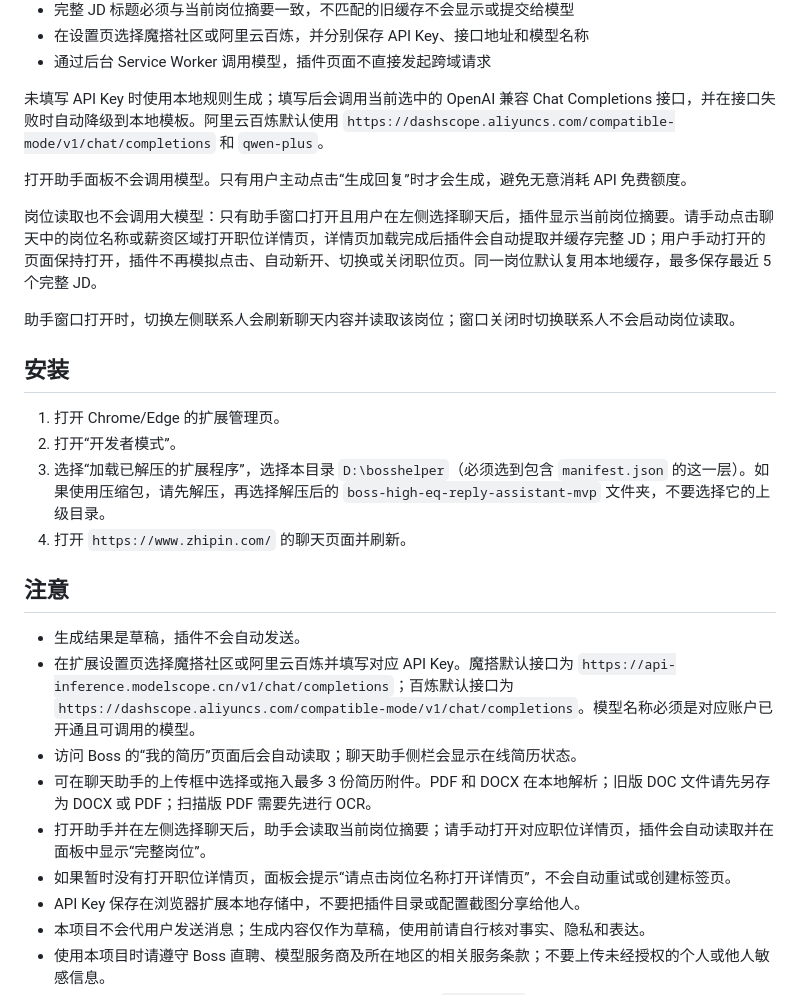
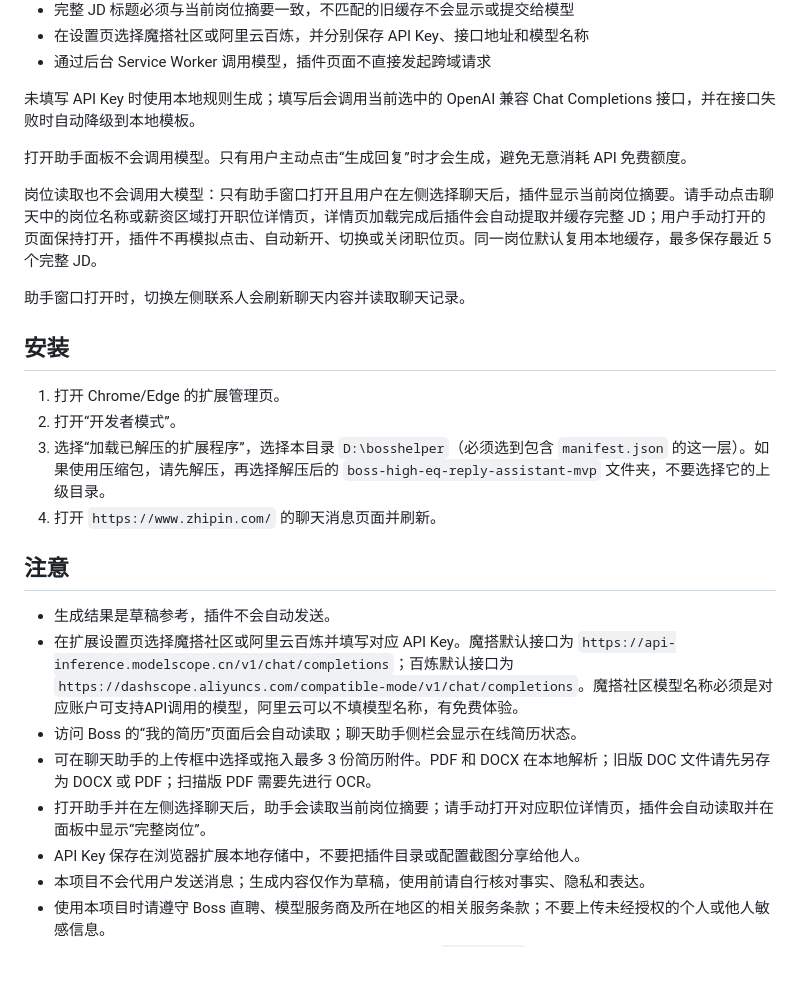
Before and after one commit to CHM985/boss-high-eq-reply-assistant-mvp, a Markdown page: README.md, the part around the change. GitHub-like rendering; blank space fills up the shorter version.

Commit message:
Revise README for API Key and chat message details
Updated API Key usage instructions and clarified behavior regarding chat messages and drafts.

```diff
--- a/README.md
+++ b/README.md
@@ -28,29 +28,28 @@
 - 在设置页选择魔搭社区或阿里云百炼，并分别保存 API Key、接口地址和模型名称
 - 通过后台 Service Worker 调用模型，插件页面不直接发起跨域请求
 
-未填写 API Key 时使用本地规则生成；填写后会调用当前选中的 OpenAI 兼容 Chat Completions 接口，并在接口失败时自动降级到本地模板。阿里云百炼默认使用 `https://dashscope.aliyuncs.com/compatible-mode/v1/chat/completions` 和 `qwen-plus`。
+未填写 API Key 时使用本地规则生成；填写后会调用当前选中的 OpenAI 兼容 Chat Completions 接口，并在接口失败时自动降级到本地模板。
 
 打开助手面板不会调用模型。只有用户主动点击“生成回复”时才会生成，避免无意消耗 API 免费额度。
 
 岗位读取也不会调用大模型：只有助手窗口打开且用户在左侧选择聊天后，插件显示当前岗位摘要。请手动点击聊天中的岗位名称或薪资区域打开职位详情页，详情页加载完成后插件会自动提取并缓存完整 JD；用户手动打开的页面保持打开，插件不再模拟点击、自动新开、切换或关闭职位页。同一岗位默认复用本地缓存，最多保存最近 5 个完整 JD。
 
-助手窗口打开时，切换左侧联系人会刷新聊天内容并读取该岗位；窗口关闭时切换联系人不会启动岗位读取。
+助手窗口打开时，切换左侧联系人会刷新聊天内容并读取聊天记录。
 
 ## 安装
 
 1. 打开 Chrome/Edge 的扩展管理页。
 2. 打开“开发者模式”。
 3. 选择“加载已解压的扩展程序”，选择本目录 `D:\bosshelper`（必须选到包含 `manifest.json` 的这一层）。如果使用压缩包，请先解压，再选择解压后的 `boss-high-eq-reply-assistant-mvp` 文件夹，不要选择它的上级目录。
-4. 打开 `https://www.zhipin.com/` 的聊天页面并刷新。
+4. 打开 `https://www.zhipin.com/` 的聊天消息页面并刷新。
 
 ## 注意
 
-- 生成结果是草稿，插件不会自动发送。
-- 在扩展设置页选择魔搭社区或阿里云百炼并填写对应 API Key。魔搭默认接口为 `https://api-inference.modelscope.cn/v1/chat/completions`；百炼默认接口为 `https://dashscope.aliyuncs.com/compatible-mode/v1/chat/completions`。模型名称必须是对应账户已开通且可调用的模型。
+- 生成结果是草稿参考，插件不会自动发送。
+- 在扩展设置页选择魔搭社区或阿里云百炼并填写对应 API Key。魔搭默认接口为 `https://api-inference.modelscope.cn/v1/chat/completions`；百炼默认接口为 `https://dashscope.aliyuncs.com/compatible-mode/v1/chat/completions`。魔搭社区模型名称必须是对应账户可支持API调用的模型，阿里云可以不填模型名称，有免费体验。
 - 访问 Boss 的“我的简历”页面后会自动读取；聊天助手侧栏会显示在线简历状态。
 - 可在聊天助手的上传框中选择或拖入最多 3 份简历附件。PDF 和 DOCX 在本地解析；旧版 DOC 文件请先另存为 DOCX 或 PDF；扫描版 PDF 需要先进行 OCR。
 - 打开助手并在左侧选择聊天后，助手会读取当前岗位摘要；请手动打开对应职位详情页，插件会自动读取并在面板中显示“完整岗位”。
-- 如果暂时没有打开职位详情页，面板会提示“请点击岗位名称打开详情页”，不会自动重试或创建标签页。
 - API Key 保存在浏览器扩展本地存储中，不要把插件目录或配置截图分享给他人。
 - 本项目不会代用户发送消息；生成内容仅作为草稿，使用前请自行核对事实、隐私和表达。
 - 使用本项目时请遵守 Boss 直聘、模型服务商及所在地区的相关服务条款；不要上传未经授权的个人或他人敏感信息。
```
